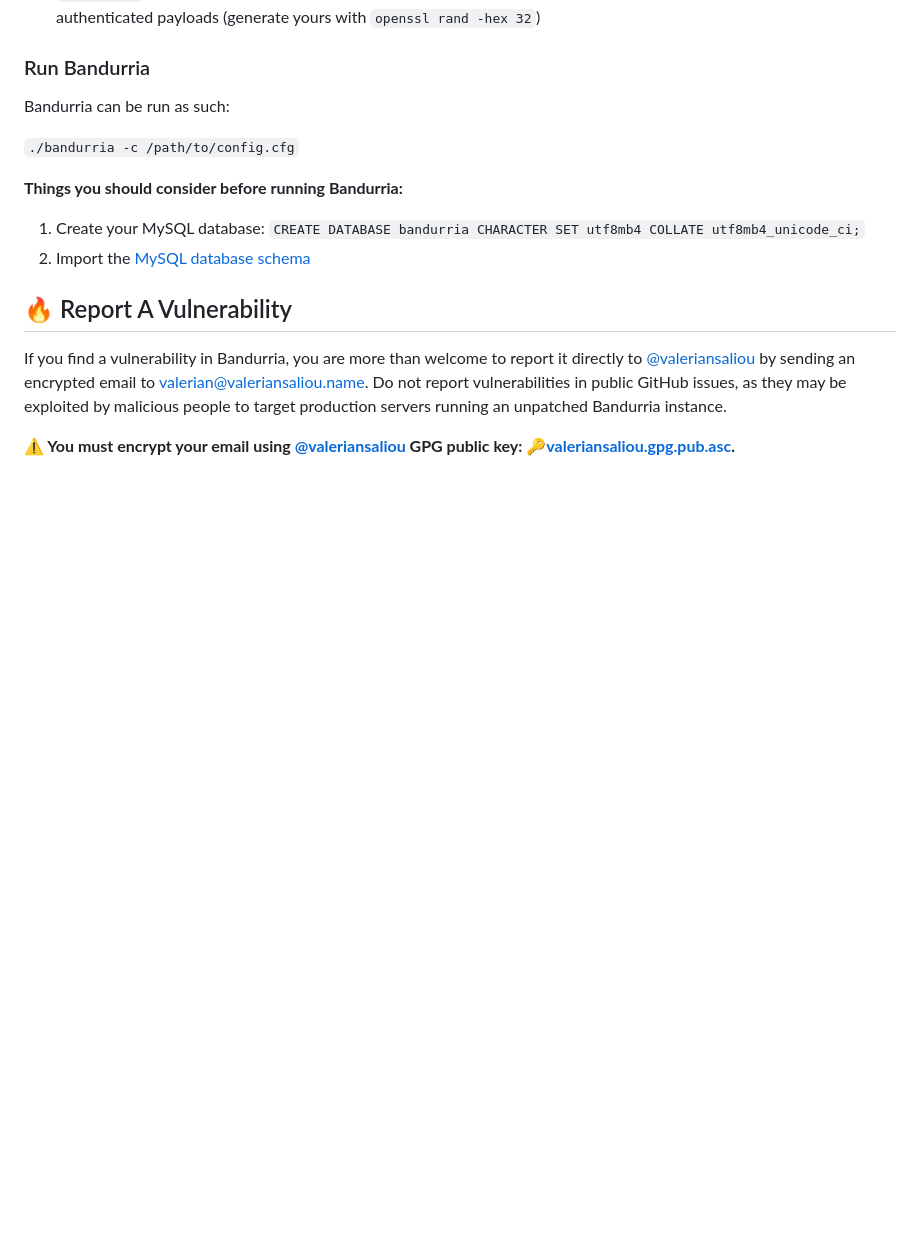
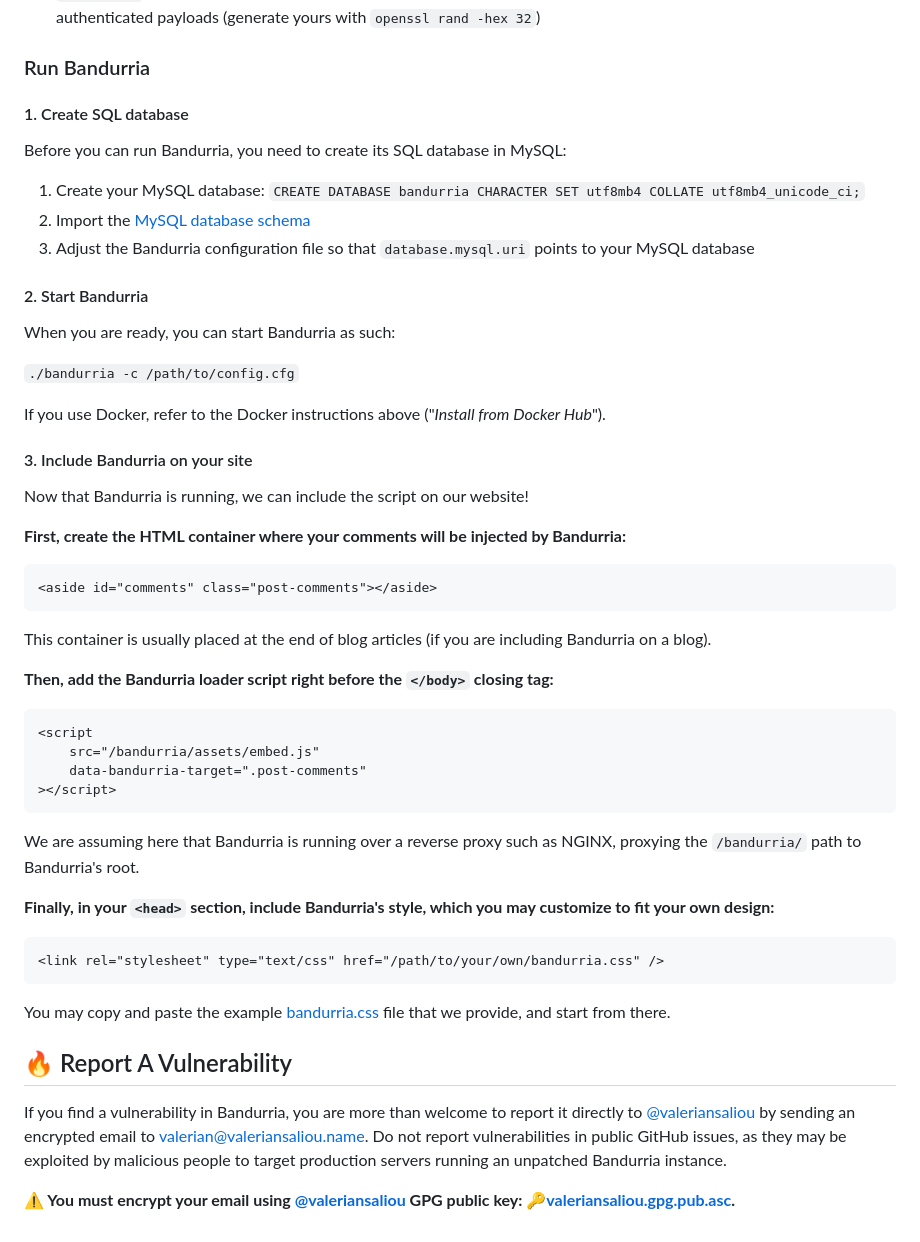
Before and after one commit to valeriansaliou/bandurria, a Markdown page: README.md, the part around the change. GitHub-like rendering; blank space fills up the shorter version.

Commit message:
Add installation instructions

````diff
--- a/README.md
+++ b/README.md
@@ -158,14 +158,52 @@ You can also use environment variables with string interpolation in your configu
 
 ### Run Bandurria
 
-Bandurria can be run as such:
+#### 1. Create SQL database
+
+Before you can run Bandurria, you need to create its SQL database in MySQL:
+
+1. Create your MySQL database: `CREATE DATABASE bandurria CHARACTER SET utf8mb4 COLLATE utf8mb4_unicode_ci;`
+2. Import the [MySQL database schema](https://github.com/valeriansaliou/bandurria/blob/master/doc/fixtures/bandurria.sql)
+3. Adjust the Bandurria configuration file so that `database.mysql.uri` points to your MySQL database
+
+#### 2. Start Bandurria
+
+When you are ready, you can start Bandurria as such:
 
 `./bandurria -c /path/to/config.cfg`
 
-**Things you should consider before running Bandurria:**
+If you use Docker, refer to the Docker instructions above ("_Install from Docker Hub_").
 
-1. Create your MySQL database: `CREATE DATABASE bandurria CHARACTER SET utf8mb4 COLLATE utf8mb4_unicode_ci;`
-2. Import the [MySQL database schema](https://github.com/valeriansaliou/bandurria/blob/master/doc/fixtures/bandurria.sql)
+#### 3. Include Bandurria on your site
+
+Now that Bandurria is running, we can include the script on our website!
+
+**First, create the HTML container where your comments will be injected by Bandurria:**
+
+```html
+<aside id="comments" class="post-comments"></aside>
+```
+
+This container is usually placed at the end of blog articles (if you are including Bandurria on a blog).
+
+**Then, add the Bandurria loader script right before the `</body>` closing tag:**
+
+```html
+<script
+    src="/bandurria/assets/embed.js"
+    data-bandurria-target=".post-comments"
+></script>
+```
+
+We are assuming here that Bandurria is running over a reverse proxy such as NGINX, proxying the `/bandurria/` path to Bandurria's root.
+
+**Finally, in your `<head>` section, include Bandurria's style, which you may customize to fit your own design:**
+
+```html
+<link rel="stylesheet" type="text/css" href="/path/to/your/own/bandurria.css" />
+```
+
+You may copy and paste the example [bandurria.css](https://github.com/valeriansaliou/bandurria/blob/master/res/assets/dev/test-page/bandurria.css) file that we provide, and start from there.
 
 ## :fire: Report A Vulnerability
 
````
